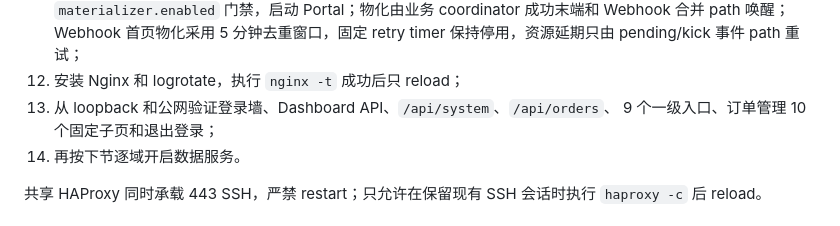
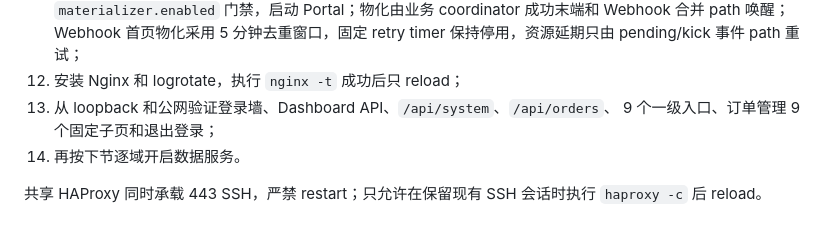
Before and after one commit to dushengyi1993/shein-full-managed-bi, a Markdown page: docs/cloud-deployment.md, the part around one of its changes. Rendered like a GitHub page.

```diff
--- a/docs/cloud-deployment.md
+++ b/docs/cloud-deployment.md
@@ -188,7 +188,7 @@ git diff --check
     retry timer 保持停用，资源延期只由 pending/kick 事件 path 重试；
 12. 安装 Nginx 和 logrotate，执行 `nginx -t` 成功后只 reload；
 13. 从 loopback 和公网验证登录墙、Dashboard API、`/api/system`、`/api/orders`、
-    9 个一级入口、订单管理 10 个固定子页和退出登录；
+    9 个一级入口、订单管理 9 个固定子页和退出登录；
 14. 再按下节逐域开启数据服务。
 
 共享 HAProxy 同时承载 443 SSH，严禁 restart；只允许在保留现有 SSH 会话时执行 `haproxy -c` 后 reload。
```
Also changed, not shown: other parts of docs/cloud-deployment.md (+1 -1 lines), docs/portal-information-architecture.md (+5 -5 lines).
